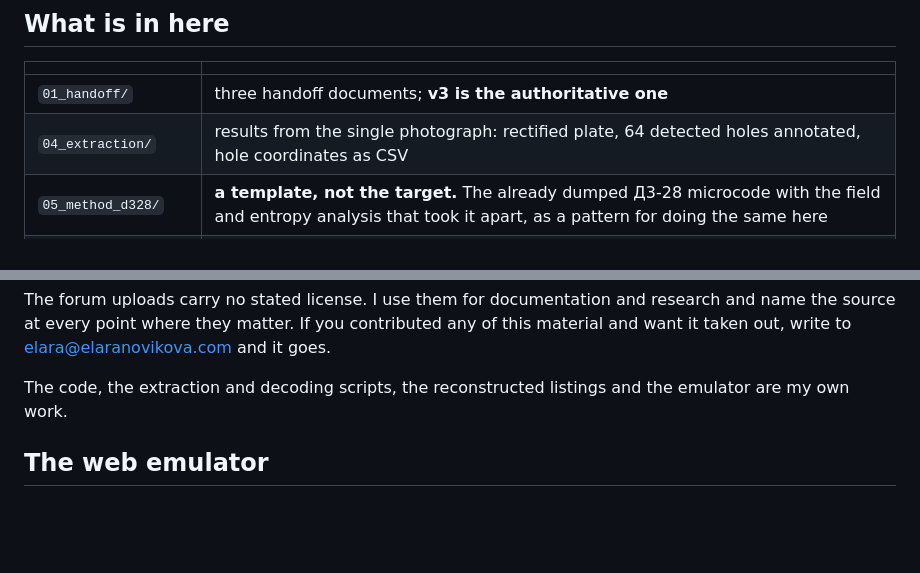
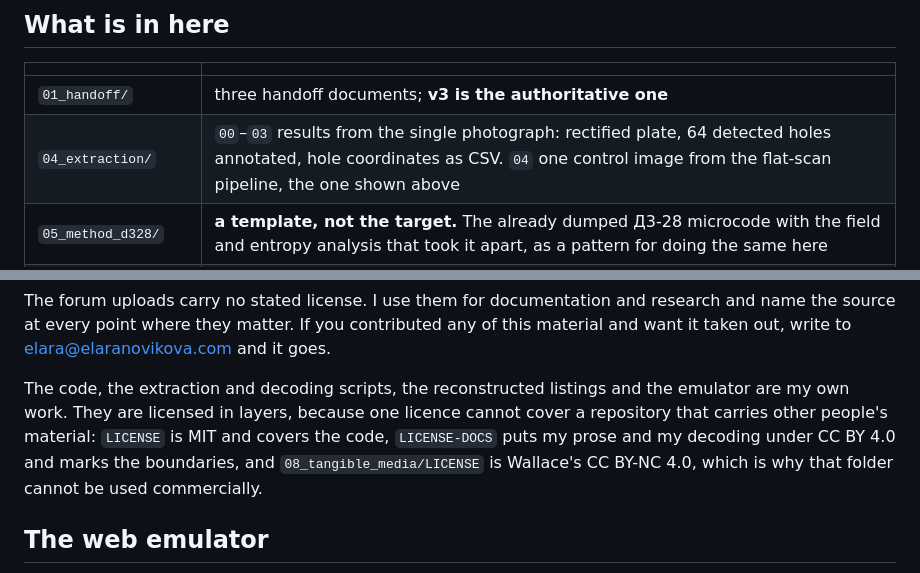
Before and after one commit to elaranovikova/promin2, a Markdown page: README.md, 2 parts joined by grey strips. Drawn GitHub-style; blank space fills up the shorter version.

```diff
--- a/README.md
+++ b/README.md
@@ -47,7 +99,7 @@ from the one slanted museum photograph and disappeared with the flat scans.
 | | |
 |---|---|
 | `01_handoff/` | three handoff documents; **v3 is the authoritative one** |
-| `04_extraction/` | results from the single photograph: rectified plate, 64 detected holes annotated, hole coordinates as CSV |
+| `04_extraction/` | `00`–`03` results from the single photograph: rectified plate, 64 detected holes annotated, hole coordinates as CSV. `04` one control image from the flat-scan pipeline, the one shown above |
 | `05_method_d328/` | **a template, not the target.** The already dumped Д3-28 microcode with the field and entropy analysis that took it apart, as a pattern for doing the same here |
 | `06_scripts/` | `extract_flat_scan.py` scan → cards → 5×30 hole matrix; `decode_card.py` matrix → instructions |
 | `08_tangible_media/` | photograph of an **unpunched** aluminium card of the same build. Because no hole covers anything, the printed coding legend on it is fully readable. This is the key to the format |
@@ -128,7 +180,11 @@ contributed any of this material and want it taken out, write to
 elara@elaranovikova.com and it goes.
 
 The code, the extraction and decoding scripts, the reconstructed listings and
-the emulator are my own work.
+the emulator are my own work. They are licensed in layers, because one licence
+cannot cover a repository that carries other people's material: `LICENSE` is
+MIT and covers the code, `LICENSE-DOCS` puts my prose and my decoding under
+CC BY 4.0 and marks the boundaries, and `08_tangible_media/LICENSE` is
+Wallace's CC BY-NC 4.0, which is why that folder cannot be used commercially.
 
 ## The web emulator
 
```
Also changed, not shown: other parts of README.md (+52 -0 lines), 04_extraction/04_flat_scan_grid.png (added), 3 other files.
